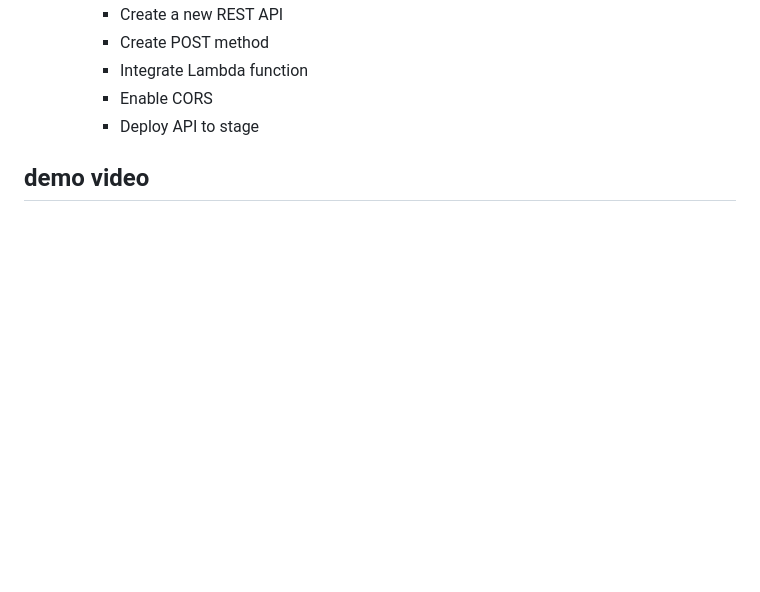
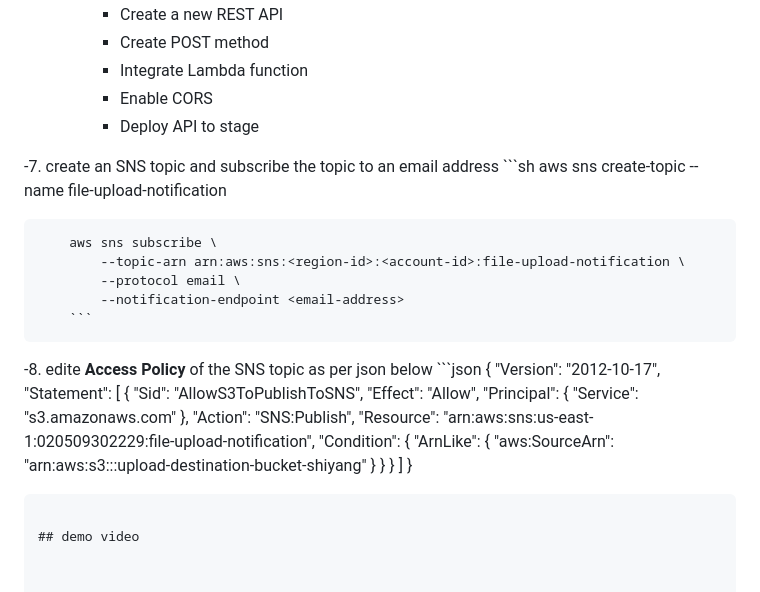
Before and after one commit to symeta/uploadfile-site-demo, a Markdown page: README.md, the part around the change. Drawn GitHub-style; blank space fills up the shorter version.

````diff
--- a/README.md
+++ b/README.md
@@ -100,6 +100,36 @@
        - Enable CORS
        - Deploy API to stage
 
+  -7. create an SNS topic and subscribe the topic to an email address
+        ```sh
+        aws sns create-topic --name file-upload-notification
 
+        aws sns subscribe \
+            --topic-arn arn:aws:sns:<region-id>:<account-id>:file-upload-notification \
+            --protocol email \
+            --notification-endpoint <email-address>
+        ```
+  -8. edite **Access Policy** of the SNS topic as per json below
+        ```json
+        {
+          "Version": "2012-10-17",
+          "Statement": [
+            {
+              "Sid": "AllowS3ToPublishToSNS",
+              "Effect": "Allow",
+              "Principal": {
+                "Service": "s3.amazonaws.com"
+              },
+              "Action": "SNS:Publish",
+              "Resource": "arn:aws:sns:us-east-1:020509302229:file-upload-notification",
+              "Condition": {
+                "ArnLike": {
+                  "aws:SourceArn": "arn:aws:s3:::upload-destination-bucket-shiyang"
+                }
+              }
+            }
+          ]
+        }
+```
 
 ## demo video
````
